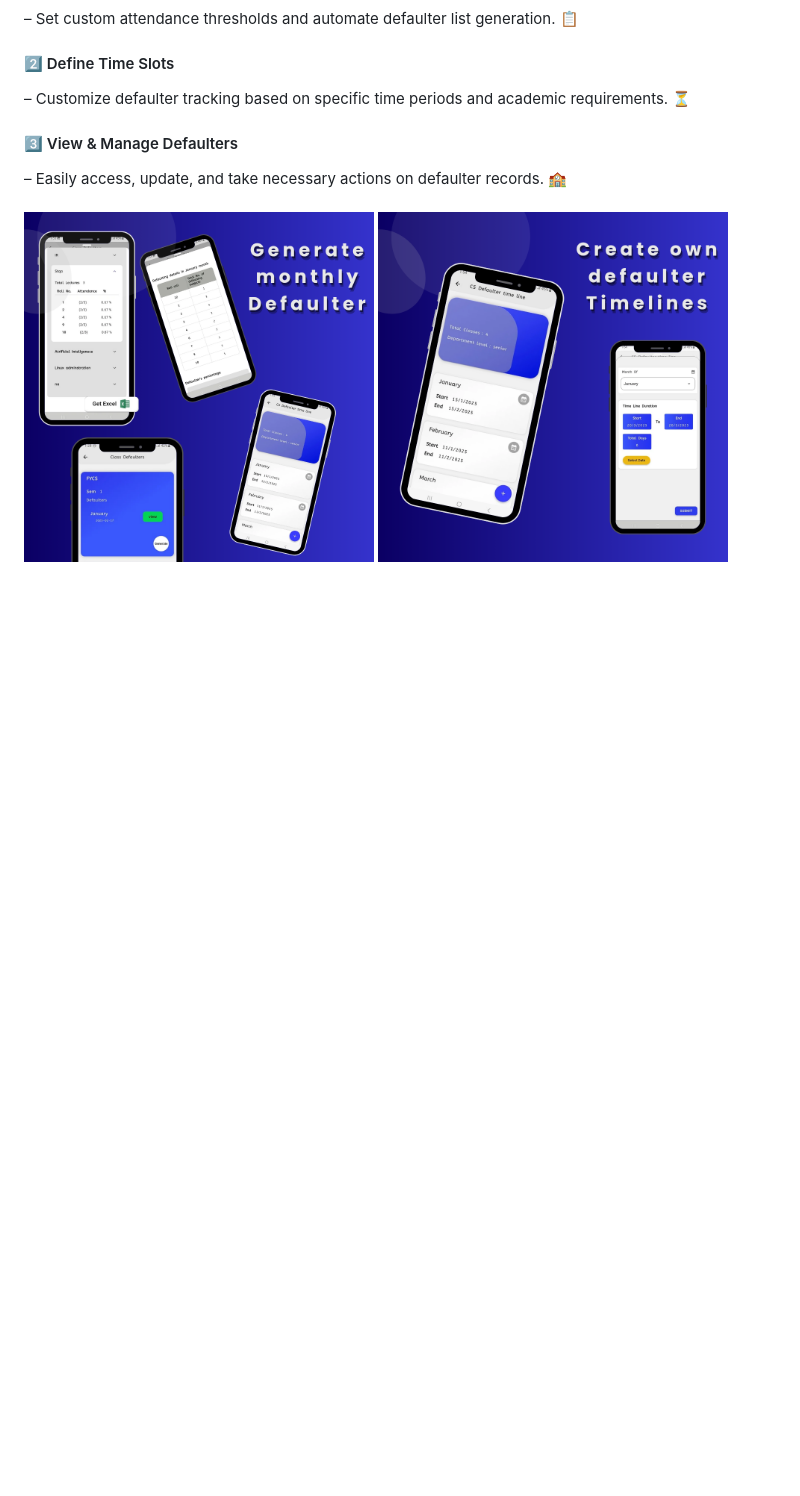
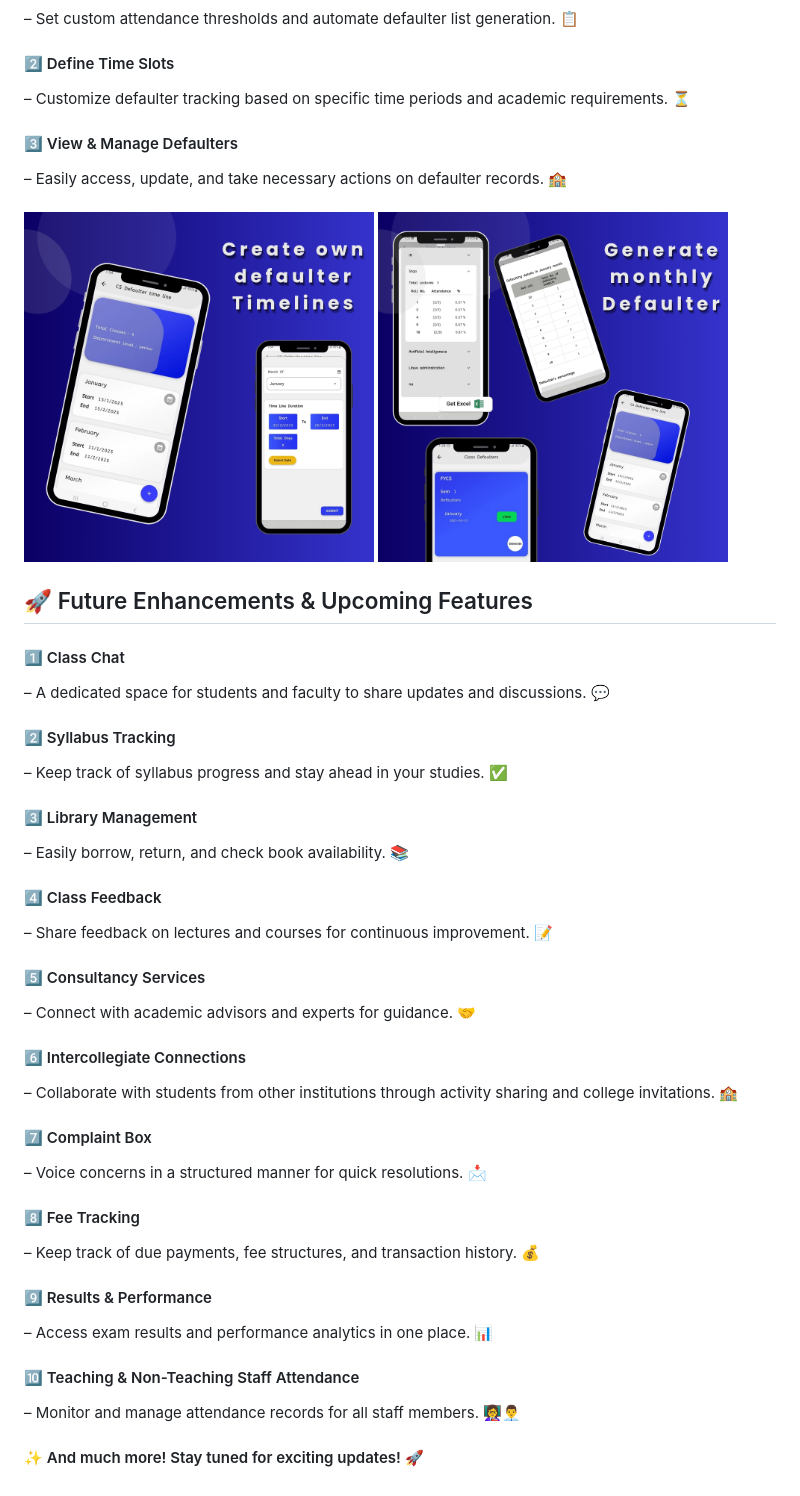
Before and after one commit to itsSaadMalik/MyVidyapeeth-App-Description, a Markdown page: features.md, the part around the change. Drawn GitHub-style; blank space fills up the shorter version.

```diff
--- a/features.md
+++ b/features.md
@@ -52,6 +52,21 @@
 <h4>2️⃣ Define Time Slots </h4> – Customize defaulter tracking based on specific time periods and academic requirements. ⏳
 <h4>3️⃣ View & Manage Defaulters </h4> – Easily access, update, and take necessary actions on defaulter records. 🏫
 <br><br>
-<p><img src="https://github.com/itsSaadMalik/MyVidyapeeth-App-Description/blob/main/images/apply%20for%20leave_20250330_183621_0008.png?raw=true"  align="center" height="350" width="350"/>
+<p>
  <img src="https://github.com/itsSaadMalik/MyVidyapeeth-App-Description/blob/main/images/apply%20for%20leave_20250330_183621_0007.png?raw=true"  align="center" height="350" width="350"/>
+ <img src="https://github.com/itsSaadMalik/MyVidyapeeth-App-Description/blob/main/images/apply%20for%20leave_20250330_183621_0008.png?raw=true"  align="center" height="350" width="350"/>
 </p>
+<h2>🚀 Future Enhancements & Upcoming Features</h2>
+
+<h4>1️⃣ Class Chat </h4> – A dedicated space for students and faculty to share updates and discussions. 💬
+<h4>2️⃣ Syllabus Tracking </h4> – Keep track of syllabus progress and stay ahead in your studies. ✅
+<h4>3️⃣ Library Management </h4> – Easily borrow, return, and check book availability. 📚
+<h4>4️⃣ Class Feedback </h4> – Share feedback on lectures and courses for continuous improvement. 📝
+<h4>5️⃣ Consultancy Services </h4> – Connect with academic advisors and experts for guidance. 🤝
+<h4>6️⃣ Intercollegiate Connections </h4> – Collaborate with students from other institutions through activity sharing and college invitations. 🏫
+<h4>7️⃣ Complaint Box </h4> – Voice concerns in a structured manner for quick resolutions. 📩
+<h4>8️⃣ Fee Tracking </h4> – Keep track of due payments, fee structures, and transaction history. 💰
+<h4>9️⃣ Results & Performance </h4> – Access exam results and performance analytics in one place. 📊
+<h4>🔟 Teaching & Non-Teaching Staff Attendance </h4> – Monitor and manage attendance records for all staff members. 👩‍🏫👨‍💼
+
+<h4>✨ And much more! Stay tuned for exciting updates! 🚀</h4>
```
